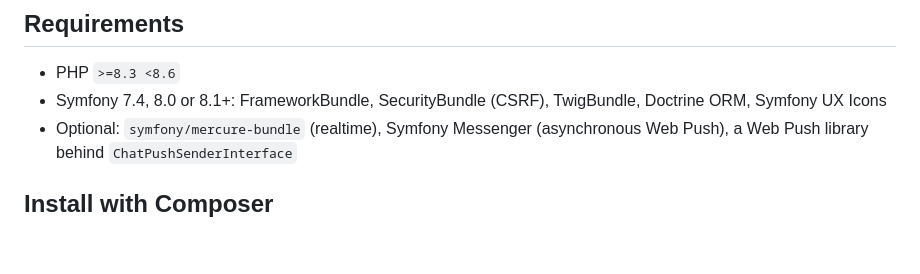
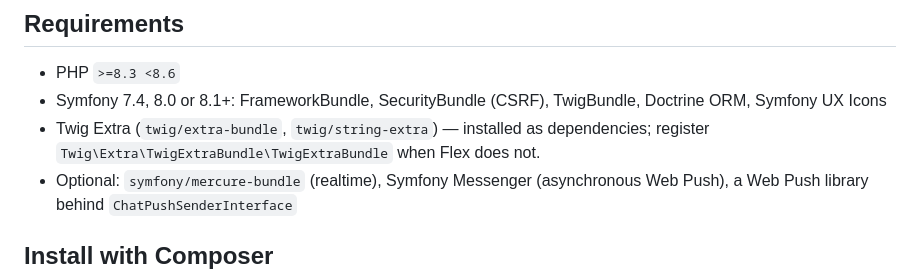
Before and after one commit to nowo-tech/ChatKitBundle, a Markdown page: docs/INSTALLATION.md, the part around the change. Rendered like a GitHub page; blank space fills up the shorter version.

```diff
--- a/docs/INSTALLATION.md
+++ b/docs/INSTALLATION.md
@@ -21,6 +21,7 @@
 
 - PHP `>=8.3 <8.6`
 - Symfony 7.4, 8.0 or 8.1+: FrameworkBundle, SecurityBundle (CSRF), TwigBundle, Doctrine ORM, Symfony UX Icons
+- Twig Extra (`twig/extra-bundle`, `twig/string-extra`) — installed as dependencies; register `Twig\Extra\TwigExtraBundle\TwigExtraBundle` when Flex does not.
 - Optional: `symfony/mercure-bundle` (realtime), Symfony Messenger (asynchronous Web Push), a Web Push library behind
   `ChatPushSenderInterface`
 
```
Also changed, not shown: docs/USAGE.md (+59 -0 lines).
